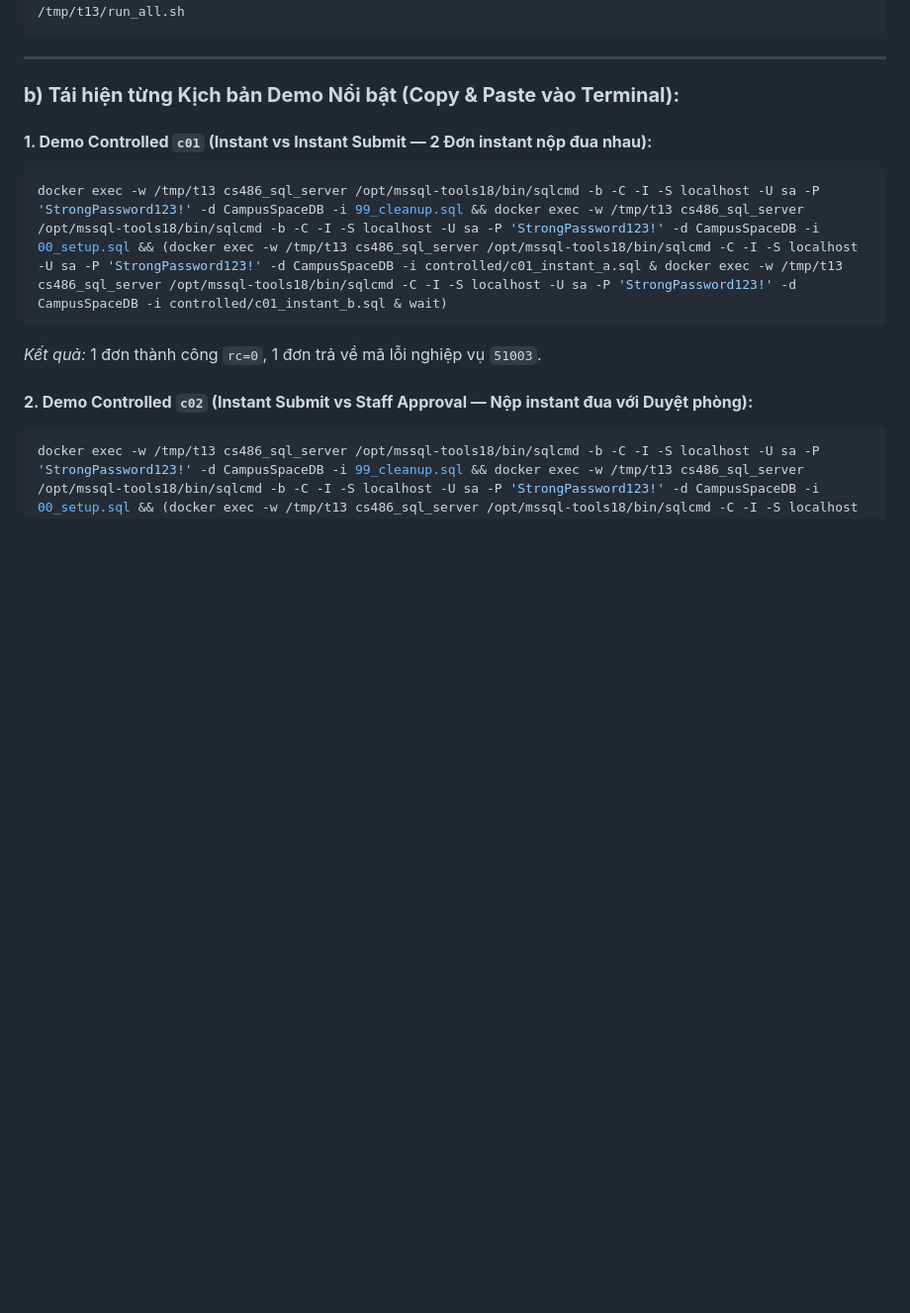
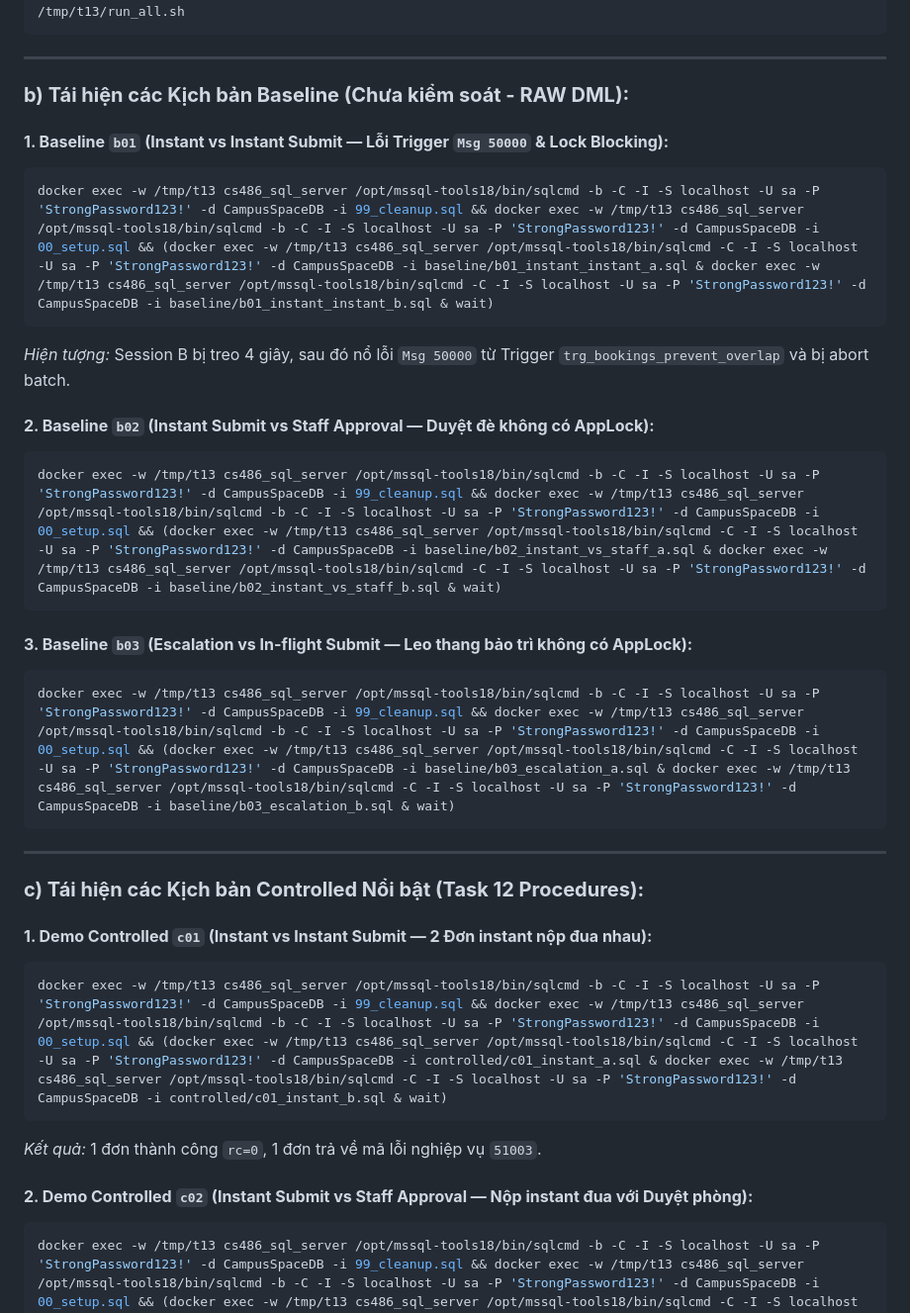
Before and after one commit to AmnO-O/CS486-Project, a Markdown page: outputs/13-concurrency-tests-G05/TASK13_SUMMARY.md, the part around the change. Shown at 99% size. Rendered like a GitHub page; blank space fills up the shorter version.

Commit message:
summary for baseline

````diff
--- a/outputs/13-concurrency-tests-G05/TASK13_SUMMARY.md
+++ b/outputs/13-concurrency-tests-G05/TASK13_SUMMARY.md
@@ -116,7 +116,27 @@ docker exec -w /tmp/t13 -e PATH="/opt/mssql-tools18/bin:/usr/local/sbin:/usr/loc
 
 ---
 
-### **b) Tái hiện từng Kịch bản Demo Nổi bật (Copy & Paste vào Terminal):**
+### **b) Tái hiện các Kịch bản Baseline (Chưa kiểm soát - RAW DML):**
+
+#### **1. Baseline `b01` (Instant vs Instant Submit — Lỗi Trigger `Msg 50000` & Lock Blocking):**
+```bash
+docker exec -w /tmp/t13 cs486_sql_server /opt/mssql-tools18/bin/sqlcmd -b -C -I -S localhost -U sa -P 'StrongPassword123!' -d CampusSpaceDB -i 99_cleanup.sql && docker exec -w /tmp/t13 cs486_sql_server /opt/mssql-tools18/bin/sqlcmd -b -C -I -S localhost -U sa -P 'StrongPassword123!' -d CampusSpaceDB -i 00_setup.sql && (docker exec -w /tmp/t13 cs486_sql_server /opt/mssql-tools18/bin/sqlcmd -C -I -S localhost -U sa -P 'StrongPassword123!' -d CampusSpaceDB -i baseline/b01_instant_instant_a.sql & docker exec -w /tmp/t13 cs486_sql_server /opt/mssql-tools18/bin/sqlcmd -C -I -S localhost -U sa -P 'StrongPassword123!' -d CampusSpaceDB -i baseline/b01_instant_instant_b.sql & wait)
+```
+*Hiện tượng:* Session B bị treo 4 giây, sau đó nổ lỗi `Msg 50000` từ Trigger `trg_bookings_prevent_overlap` và bị abort batch.
+
+#### **2. Baseline `b02` (Instant Submit vs Staff Approval — Duyệt đè không có AppLock):**
+```bash
+docker exec -w /tmp/t13 cs486_sql_server /opt/mssql-tools18/bin/sqlcmd -b -C -I -S localhost -U sa -P 'StrongPassword123!' -d CampusSpaceDB -i 99_cleanup.sql && docker exec -w /tmp/t13 cs486_sql_server /opt/mssql-tools18/bin/sqlcmd -b -C -I -S localhost -U sa -P 'StrongPassword123!' -d CampusSpaceDB -i 00_setup.sql && (docker exec -w /tmp/t13 cs486_sql_server /opt/mssql-tools18/bin/sqlcmd -C -I -S localhost -U sa -P 'StrongPassword123!' -d CampusSpaceDB -i baseline/b02_instant_vs_staff_a.sql & docker exec -w /tmp/t13 cs486_sql_server /opt/mssql-tools18/bin/sqlcmd -C -I -S localhost -U sa -P 'StrongPassword123!' -d CampusSpaceDB -i baseline/b02_instant_vs_staff_b.sql & wait)
+```
+
+#### **3. Baseline `b03` (Escalation vs In-flight Submit — Leo thang bảo trì không có AppLock):**
+```bash
+docker exec -w /tmp/t13 cs486_sql_server /opt/mssql-tools18/bin/sqlcmd -b -C -I -S localhost -U sa -P 'StrongPassword123!' -d CampusSpaceDB -i 99_cleanup.sql && docker exec -w /tmp/t13 cs486_sql_server /opt/mssql-tools18/bin/sqlcmd -b -C -I -S localhost -U sa -P 'StrongPassword123!' -d CampusSpaceDB -i 00_setup.sql && (docker exec -w /tmp/t13 cs486_sql_server /opt/mssql-tools18/bin/sqlcmd -C -I -S localhost -U sa -P 'StrongPassword123!' -d CampusSpaceDB -i baseline/b03_escalation_a.sql & docker exec -w /tmp/t13 cs486_sql_server /opt/mssql-tools18/bin/sqlcmd -C -I -S localhost -U sa -P 'StrongPassword123!' -d CampusSpaceDB -i baseline/b03_escalation_b.sql & wait)
+```
+
+---
+
+### **c) Tái hiện các Kịch bản Controlled Nổi bật (Task 12 Procedures):**
 
 #### **1. Demo Controlled `c01` (Instant vs Instant Submit — 2 Đơn instant nộp đua nhau):**
 ```bash
````
